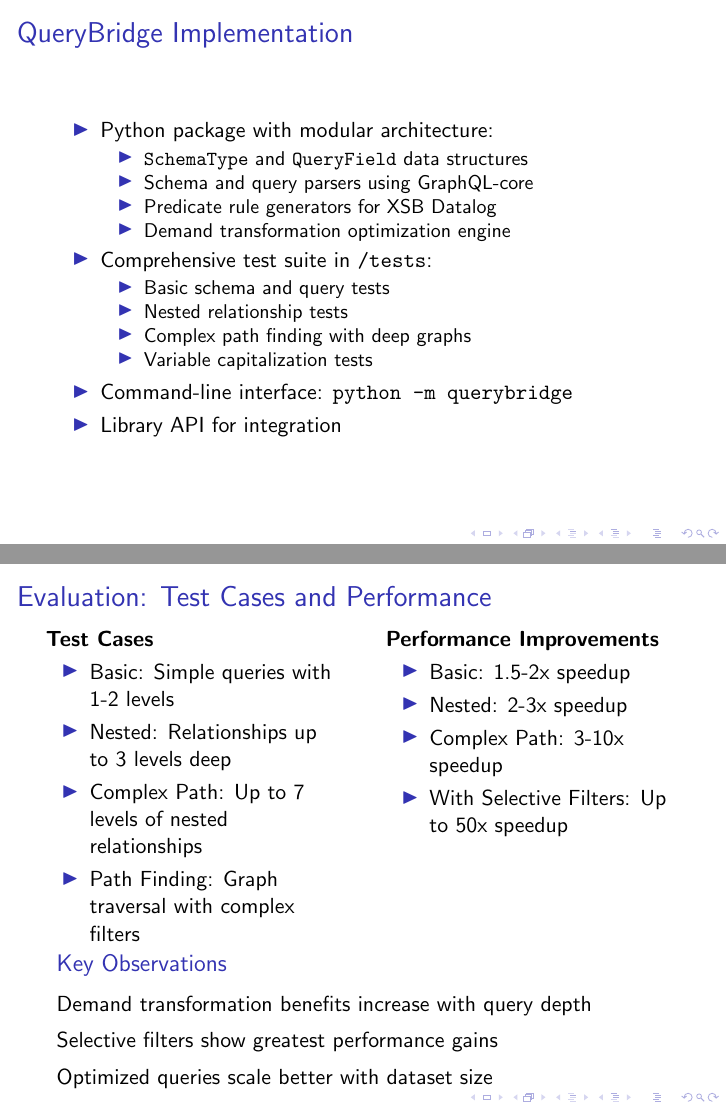
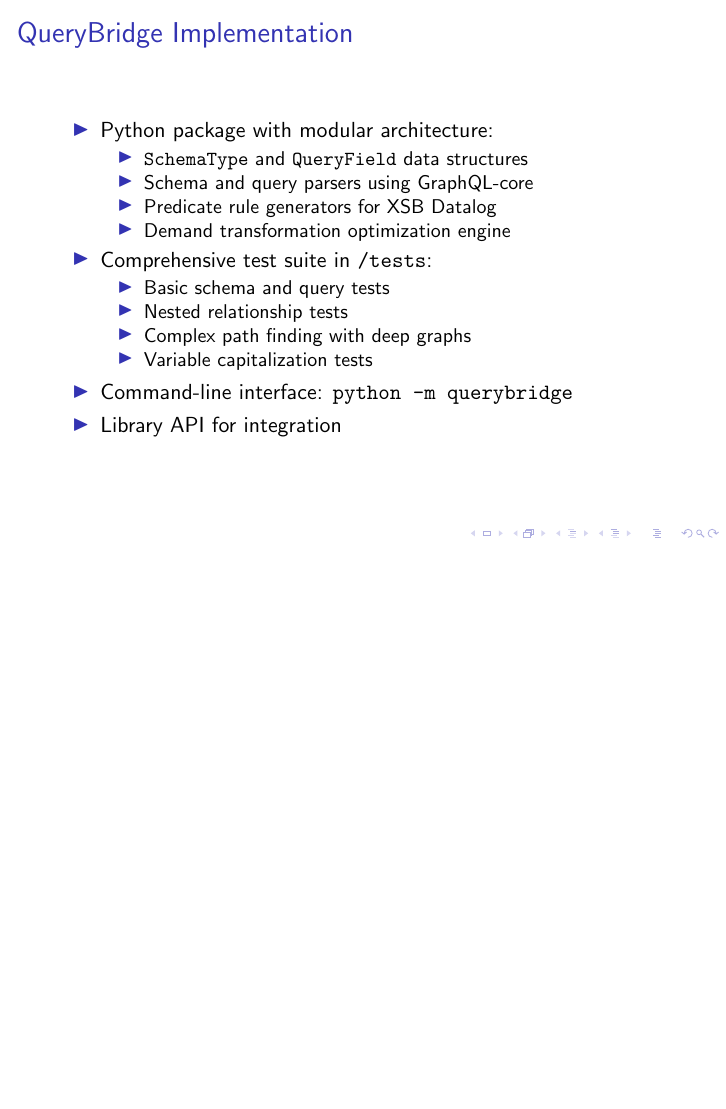
Before and after one commit to abishekaditya/QueryBridge, LaTeX slides (presentation.tex): pages 17 and 18 of 20 before the commit and page 17 of 19 after it, the two joined at a grey line, the shorter picture padded with empty space. The pictures show the PDF file cse505_presentation.pdf that the author committed with the source.

Commit message:
fix presentation and report

```diff
--- a/presentation.tex
+++ b/presentation.tex
@@ -363,33 +363,6 @@ m_comments_B(CommentID) :- demand_comments_B(PostID), post_comments(PostID, Comm
   \end{itemize}
 \end{frame}
 
-\begin{frame}{Evaluation: Test Cases and Performance}
-  \begin{columns}[T]
-    \begin{column}{0.48\textwidth}
-      \textbf{Test Cases}
-      \begin{itemize}
-        \item Basic: Simple queries with 1-2 levels
-        \item Nested: Relationships up to 3 levels deep
-        \item Path Finding: Graph traversal with complex filters
-      \end{itemize}
-    \end{column}
-    \begin{column}{0.48\textwidth}
-      \textbf{Theoretical Performance Improvements}
-      \begin{itemize}
-            \item Very complex path searching
-            \item Large data sets (> 10,000 facts)
-            \item Work in Progress
-      \end{itemize}
-    \end{column}
-  \end{columns}
-
-  \begin{block}{Key Observations}
-    \item Demand transformation benefits increase with query depth
-    \item Selective filters show greatest performance gains
-    \item Optimized queries scale better with dataset size
-  \end{block}
-\end{frame}
-
 % 12 — Discussion -----------------------------------------------------
 \section{Discussion}
 \begin{frame}{Discussion: Trade-offs}
```
Also changed, not shown: cse505_presentation.pdf, report.pdf.
